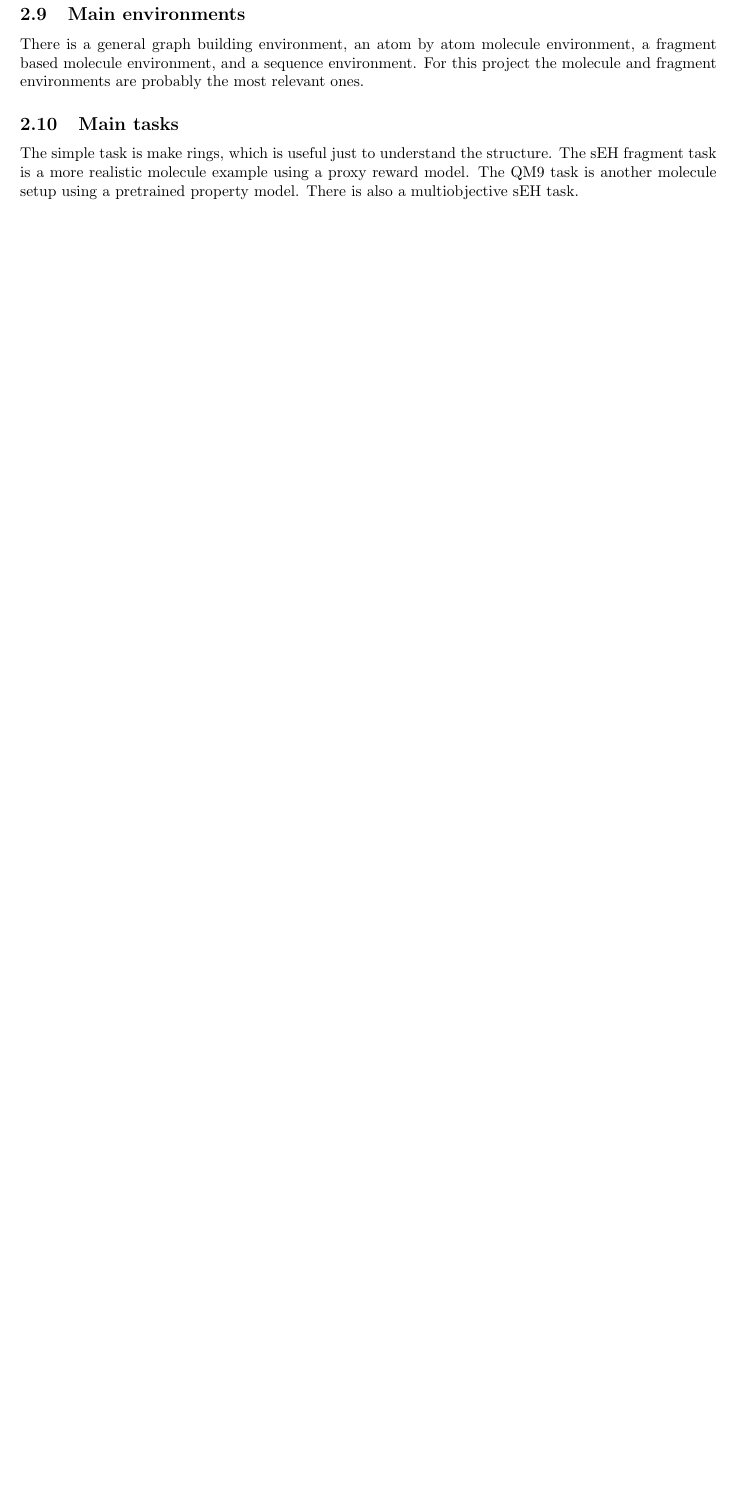
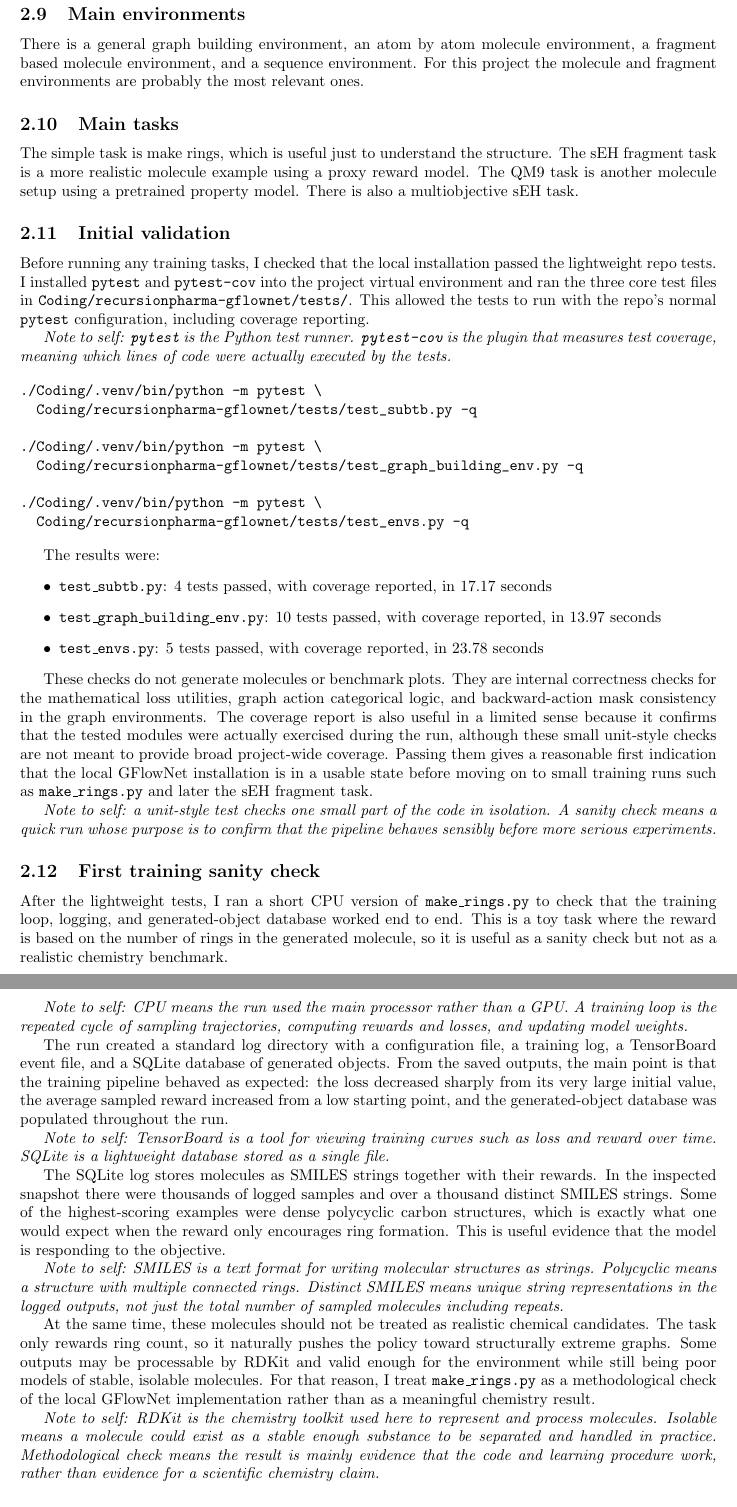
Before and after one commit to Levey222/gflownet-internship-project, a LaTeX document (main.tex): part of page 4 of 5 before the commit and two parts of pages 4 and 5 of 6 after it, the two joined at a grey line, cut so that both start at the same text, the shorter picture padded with empty space. Compiled offline with pdfLaTeX.

Commit message:
Updated for ring generation test algorithm

```diff
--- a/main.tex
+++ b/main.tex
@@ -97,6 +97,50 @@ There is a general graph building environment, an atom by atom molecule environm
 \subsection{Main tasks}
 The simple task is make rings, which is useful just to understand the structure. The sEH fragment task is a more realistic molecule example using a proxy reward model. The QM9 task is another molecule setup using a pretrained property model. There is also a multiobjective sEH task.
 
+\subsection{Initial validation}
+Before running any training tasks, I checked that the local installation passed the lightweight repo tests. I installed \texttt{pytest} and \texttt{pytest-cov} into the project virtual environment and ran the three core test files in \texttt{Coding/recursionpharma-gflownet/tests/}. This allowed the tests to run with the repo's normal \texttt{pytest} configuration, including coverage reporting.
+
+\textit{Note to self: \texttt{pytest} is the Python test runner. \texttt{pytest-cov} is the plugin that measures test coverage, meaning which lines of code were actually executed by the tests.}
+
+\begin{verbatim}
+./Coding/.venv/bin/python -m pytest \
+  Coding/recursionpharma-gflownet/tests/test_subtb.py -q
+
+./Coding/.venv/bin/python -m pytest \
+  Coding/recursionpharma-gflownet/tests/test_graph_building_env.py -q
+
+./Coding/.venv/bin/python -m pytest \
+  Coding/recursionpharma-gflownet/tests/test_envs.py -q
+\end{verbatim}
+
+The results were:
+\begin{itemize}
+    \item \texttt{test\_subtb.py}: 4 tests passed, with coverage reported, in 17.17 seconds
+    \item \texttt{test\_graph\_building\_env.py}: 10 tests passed, with coverage reported, in 13.97 seconds
+    \item \texttt{test\_envs.py}: 5 tests passed, with coverage reported, in 23.78 seconds
+\end{itemize}
+
+These checks do not generate molecules or benchmark plots. They are internal correctness checks for the mathematical loss utilities, graph action categorical logic, and backward-action mask consistency in the graph environments. The coverage report is also useful in a limited sense because it confirms that the tested modules were actually exercised during the run, although these small unit-style checks are not meant to provide broad project-wide coverage. Passing them gives a reasonable first indication that the local GFlowNet installation is in a usable state before moving on to small training runs such as \texttt{make\_rings.py} and later the sEH fragment task.
+
+\textit{Note to self: a unit-style test checks one small part of the code in isolation. A sanity check means a quick run whose purpose is to confirm that the pipeline behaves sensibly before more serious experiments.}
+
+\subsection{First training sanity check}
+After the lightweight tests, I ran a short CPU version of \texttt{make\_rings.py} to check that the training loop, logging, and generated-object database worked end to end. This is a toy task where the reward is based on the number of rings in the generated molecule, so it is useful as a sanity check but not as a realistic chemistry benchmark.
+
+\textit{Note to self: CPU means the run used the main processor rather than a GPU. A training loop is the repeated cycle of sampling trajectories, computing rewards and losses, and updating model weights.}
+
+The run created a standard log directory with a configuration file, a training log, a TensorBoard event file, and a SQLite database of generated objects. From the saved outputs, the main point is that the training pipeline behaved as expected: the loss decreased sharply from its very large initial value, the average sampled reward increased from a low starting point, and the generated-object database was populated throughout the run.
+
+\textit{Note to self: TensorBoard is a tool for viewing training curves such as loss and reward over time. SQLite is a lightweight database stored as a single file.}
+
+The SQLite log stores molecules as SMILES strings together with their rewards. In the inspected snapshot there were thousands of logged samples and over a thousand distinct SMILES strings. Some of the highest-scoring examples were dense polycyclic carbon structures, which is exactly what one would expect when the reward only encourages ring formation. This is useful evidence that the model is responding to the objective.
+
+\textit{Note to self: SMILES is a text format for writing molecular structures as strings. Polycyclic means a structure with multiple connected rings. Distinct SMILES means unique string representations in the logged outputs, not just the total number of sampled molecules including repeats.}
+
+At the same time, these molecules should not be treated as realistic chemical candidates. The task only rewards ring count, so it naturally pushes the policy toward structurally extreme graphs. Some outputs may be processable by RDKit and valid enough for the environment while still being poor models of stable, isolable molecules. For that reason, I treat \texttt{make\_rings.py} as a methodological check of the local GFlowNet implementation rather than as a meaningful chemistry result.
+
+\textit{Note to self: RDKit is the chemistry toolkit used here to represent and process molecules. Isolable means a molecule could exist as a stable enough substance to be separated and handled in practice. Methodological check means the result is mainly evidence that the code and learning procedure work, rather than evidence for a scientific chemistry claim.}
+
 \subsection{What this actually means}
 This repo already gives a GFlowNet training system for discrete molecular generation. The real question for the project is how ChemGymRL should fit into this structure. Most likely the task or reward part will need to change, and possibly the environment too depending on what ChemGymRL state and action space look like.
 
```
